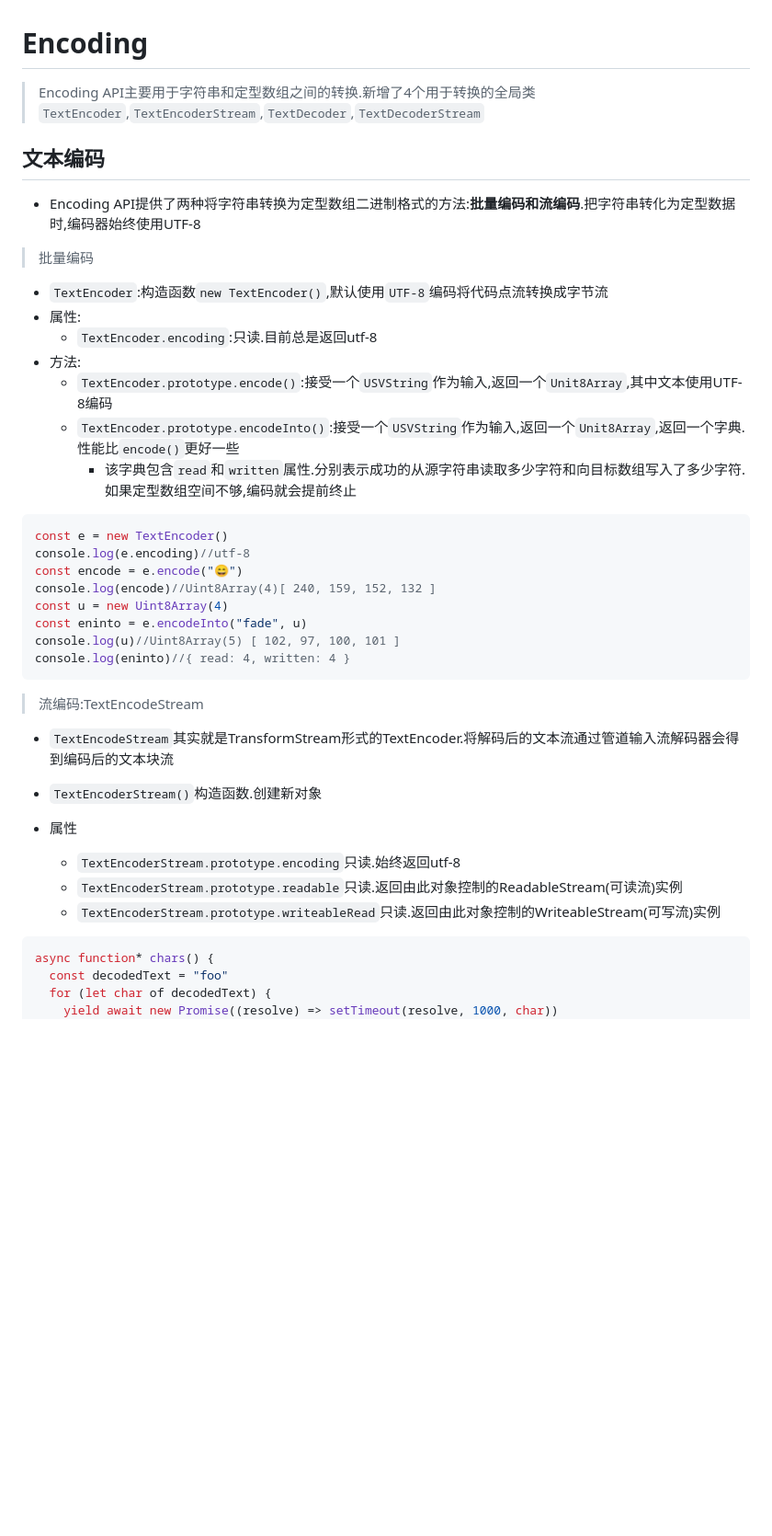
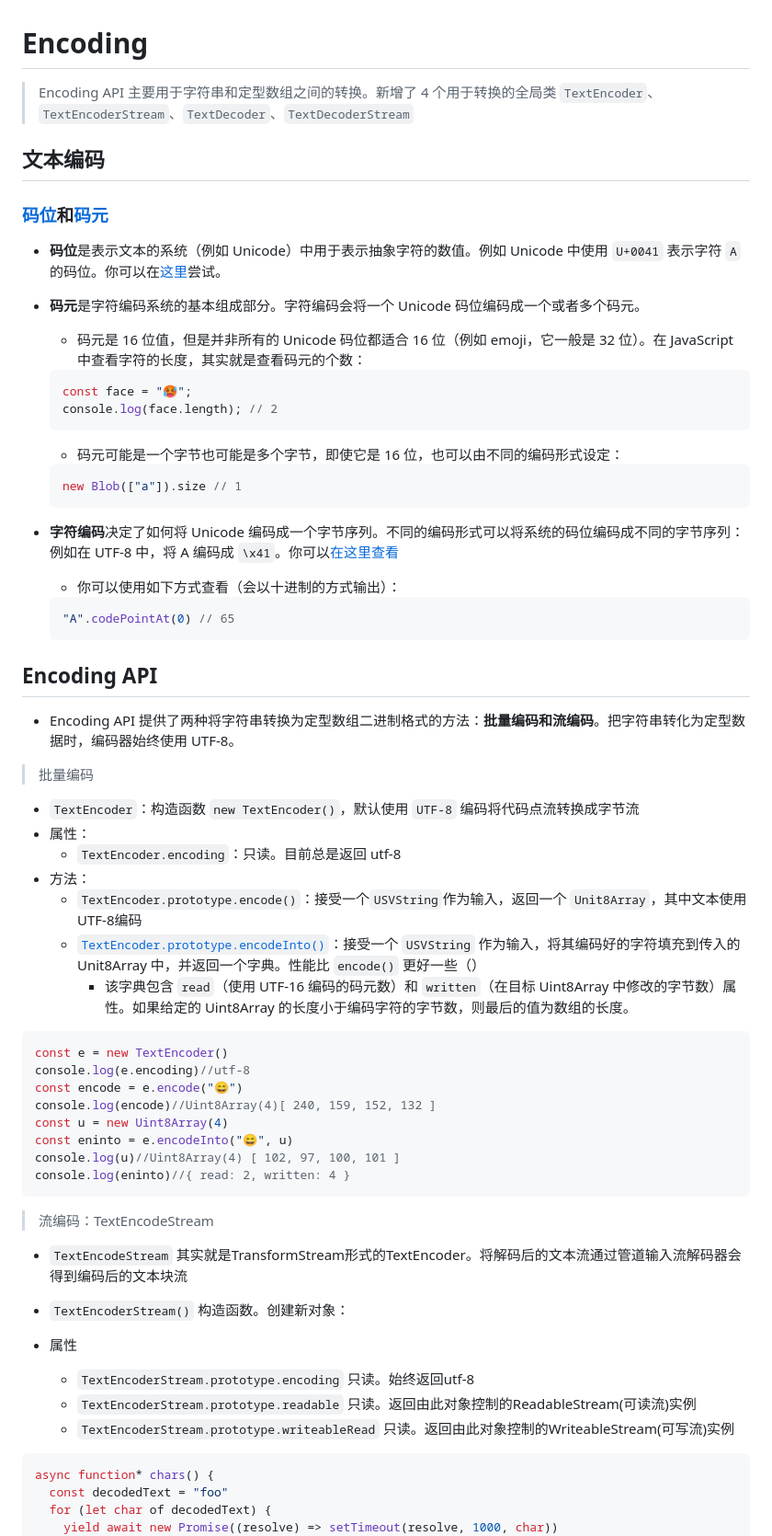
Before and after one commit to fwqaaq/coding_and_nas, a Markdown page: JavascriptAPI/EncodingApi.md, the part around one of its changes. Shown at 92% size. Rendered like a GitHub page; blank space fills up the shorter version.

Commit message:
encoding

````diff
--- a/JavascriptAPI/EncodingApi.md
+++ b/JavascriptAPI/EncodingApi.md
@@ -1,20 +1,46 @@
 # Encoding
 
->Encoding API主要用于字符串和定型数组之间的转换.新增了4个用于转换的全局类`TextEncoder`,`TextEncoderStream`,`TextDecoder`,`TextDecoderStream`
+>Encoding API 主要用于字符串和定型数组之间的转换。新增了 4 个用于转换的全局类 `TextEncoder`、`TextEncoderStream`、`TextDecoder`、`TextDecoderStream`
 
 ## 文本编码
 
-* Encoding API提供了两种将字符串转换为定型数组二进制格式的方法:**批量编码和流编码**.把字符串转化为定型数据时,编码器始终使用UTF-8
+### [码位](https://developer.mozilla.org/zh-CN/docs/Glossary/Code_point)和[码元](https://developer.mozilla.org/zh-CN/docs/Glossary/Code_unit)
+
+* **码位**是表示文本的系统（例如 Unicode）中用于表示抽象字符的数值。例如 Unicode 中使用 `U+0041` 表示字符 `A` 的码位。你可以在[这里](https://www.qqxiuzi.cn/bianma/Unicode.htm)尝试。
+* <span style="color:red">**码元**是字符编码系统的基本组成部分</span>。字符编码会将一个 Unicode 码位编码成一个或者多个码元。
+  * 码元是 16 位值，但是并非所有的 Unicode 码位都适合 16 位（例如 emoji，它一般是 32 位）。在 JavaScript 中查看字符的长度，其实就是查看码元的个数：
+
+   ```js
+   const face = "🥵";
+   console.log(face.length); // 2
+   ```
+
+  * 码元可能是一个字节也可能是多个字节，即使它是 16 位，也可以由不同的编码形式设定：
+
+   ```js
+  new Blob(["a"]).size // 1
+   ```
+
+* **字符编码**决定了如何将 Unicode 编码成一个字节序列。不同的编码形式可以将系统的码位编码成不同的字节序列：例如在 UTF-8 中，将 A 编码成 `\x41`。你可以[在这里查看](https://www.qqxiuzi.cn/bianma/utf-8.htm)
+  * 你可以使用如下方式查看（会以十进制的方式输出）：
+
+   ```js
+   "A".codePointAt(0) // 65
+   ```
+
+## Encoding API
+
+* Encoding API 提供了两种将字符串转换为定型数组二进制格式的方法：**批量编码和流编码**。把字符串转化为定型数据时，编码器始终使用 UTF-8。
 
 >批量编码
 
-* `TextEncoder`:构造函数`new TextEncoder()`,默认使用`UTF-8`编码将代码点流转换成字节流
-* 属性:
-  * `TextEncoder.encoding`:只读.目前总是返回utf-8
-* 方法:
-  * `TextEncoder.prototype.encode()`:接受一个`USVString`作为输入,返回一个`Unit8Array`,其中文本使用UTF-8编码
-  * `TextEncoder.prototype.encodeInto()`:接受一个`USVString`作为输入,返回一个`Unit8Array`,返回一个字典.性能比`encode()`更好一些
-    * 该字典包含`read`和`written`属性.分别表示成功的从源字符串读取多少字符和向目标数组写入了多少字符.如果定型数组空间不够,编码就会提前终止
+* `TextEncoder`：构造函数 `new TextEncoder()`，默认使用 `UTF-8` 编码将代码点流转换成字节流
+* 属性：
+  * `TextEncoder.encoding`：只读。目前总是返回 utf-8
+* 方法：
+  * `TextEncoder.prototype.encode()`：接受一个`USVString`作为输入，返回一个 `Unit8Array`，其中文本使用UTF-8编码
+  * [`TextEncoder.prototype.encodeInto()`](https://developer.mozilla.org/zh-CN/docs/Web/API/TextEncoder/encodeInto)：接受一个 `USVString` 作为输入，将其编码好的字符填充到传入的 Unit8Array 中，并返回一个字典。性能比 `encode()` 更好一些（<span style="color:red"></span>）
+    * 该字典包含 `read`（使用 UTF-16 编码的码元数）和 `written`（在目标 Uint8Array 中修改的字节数）属性。如果给定的 Uint8Array 的长度小于编码字符的字节数，则最后的值为数组的长度。
 
 ```js
 const e = new TextEncoder()
@@ -22,20 +48,20 @@ console.log(e.encoding)//utf-8
 const encode = e.encode("😄")
 console.log(encode)//Uint8Array(4)[ 240, 159, 152, 132 ]
 const u = new Uint8Array(4)
-const eninto = e.encodeInto("fade", u)
-console.log(u)//Uint8Array(5) [ 102, 97, 100, 101 ]
-console.log(eninto)//{ read: 4, written: 4 }
+const eninto = e.encodeInto("😄", u)
+console.log(u)//Uint8Array(4) [ 102, 97, 100, 101 ]
+console.log(eninto)//{ read: 2, written: 4 }
 ```
 
->流编码:TextEncodeStream
+>流编码：TextEncodeStream
 
-* `TextEncodeStream`其实就是TransformStream形式的TextEncoder.将解码后的文本流通过管道输入流解码器会得到编码后的文本块流
+* `TextEncodeStream` 其实就是TransformStream形式的TextEncoder。将解码后的文本流通过管道输入流解码器会得到编码后的文本块流
 
-* `TextEncoderStream()`构造函数.创建新对象
+* `TextEncoderStream()` 构造函数。创建新对象：
 * 属性
-  * `TextEncoderStream.prototype.encoding`只读.始终返回utf-8
-  * `TextEncoderStream.prototype.readable`只读.返回由此对象控制的ReadableStream(可读流)实例
-  * `TextEncoderStream.prototype.writeableRead`只读.返回由此对象控制的WriteableStream(可写流)实例
+  * `TextEncoderStream.prototype.encoding` 只读。始终返回utf-8
+  * `TextEncoderStream.prototype.readable` 只读。返回由此对象控制的ReadableStream(可读流)实例
+  * `TextEncoderStream.prototype.writeableRead` 只读。返回由此对象控制的WriteableStream(可写流)实例
 
 ```js
 async function* chars() {
````
Also changed, not shown: other parts of JavascriptAPI/EncodingApi.md (+26 -26 lines).
